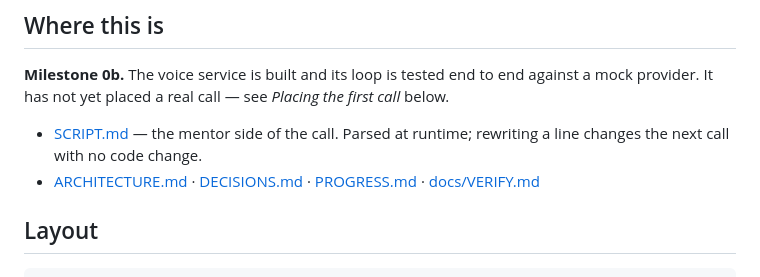
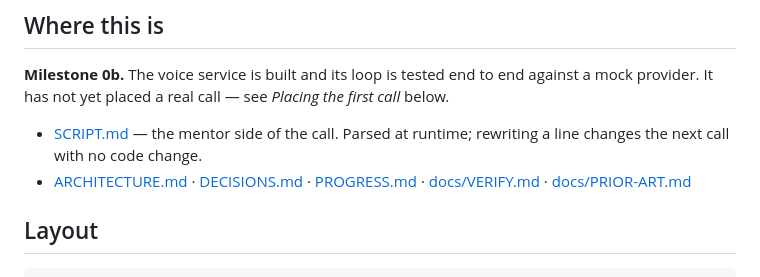
Before and after one commit to Sveisan/8-80, a Markdown page: README.md, the part around the change. Rendered like a GitHub page.

```diff
--- a/README.md
+++ b/README.md
@@ -18,7 +18,8 @@ mock provider. It has not yet placed a real call — see *Placing the first call
 - [SCRIPT.md](SCRIPT.md) — the mentor side of the call. Parsed at runtime; rewriting a
   line changes the next call with no code change.
 - [ARCHITECTURE.md](ARCHITECTURE.md) · [DECISIONS.md](DECISIONS.md) ·
-  [PROGRESS.md](PROGRESS.md) · [docs/VERIFY.md](docs/VERIFY.md)
+  [PROGRESS.md](PROGRESS.md) · [docs/VERIFY.md](docs/VERIFY.md) ·
+  [docs/PRIOR-ART.md](docs/PRIOR-ART.md)
 
 ## Layout
 
```
Also changed, not shown: docs/PRIOR-ART.md (added, +107 -0 lines).
